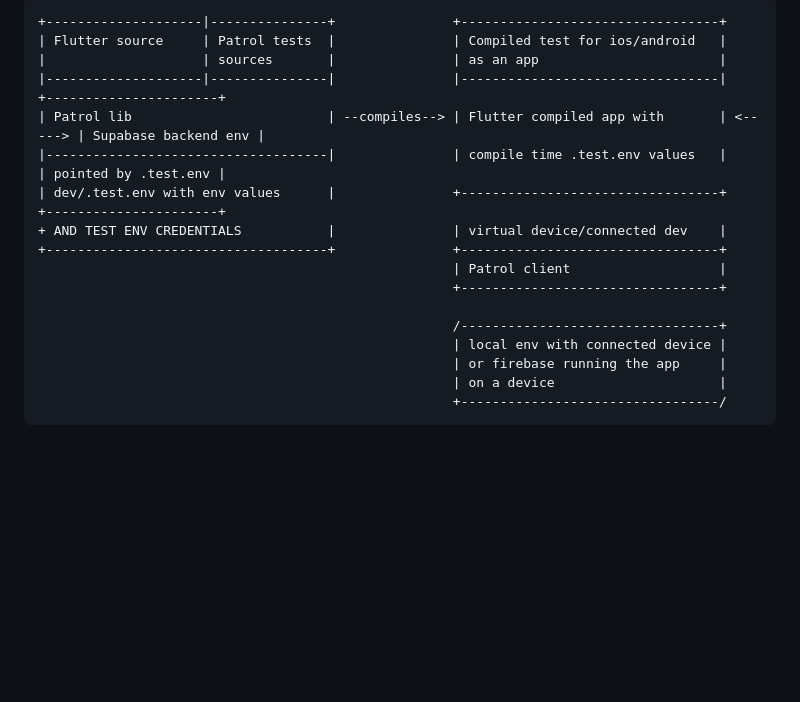
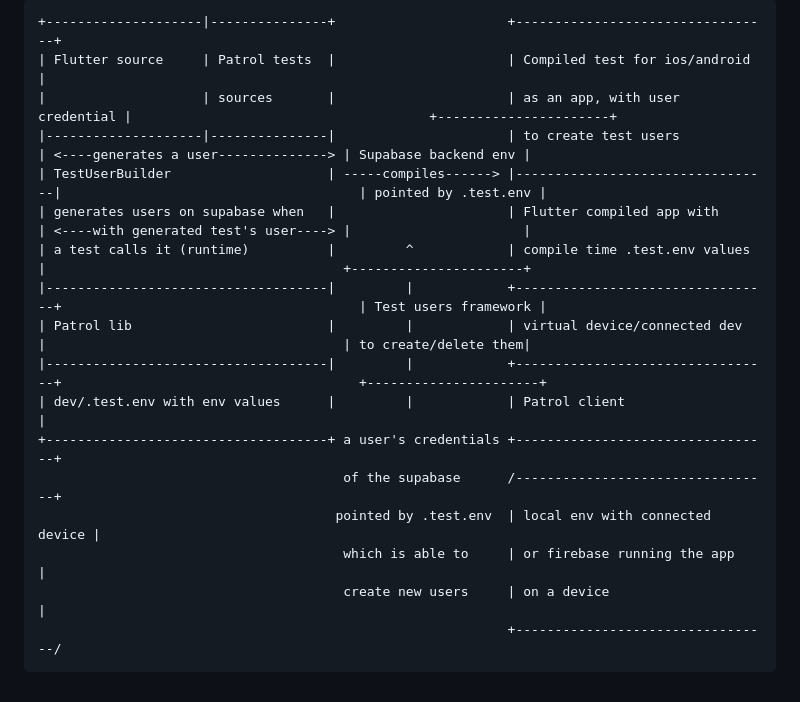
Before and after one commit to gmadridsports/app-natacion, a Markdown page: dev/doc/test-1.md, the part around the change. Drawn GitHub-style; blank space fills up the shorter version.

```diff
--- a/dev/doc/test-1.md
+++ b/dev/doc/test-1.md
@@ -1,17 +1,17 @@
-    +--------------------|---------------+               +---------------------------------+
-    | Flutter source     | Patrol tests  |               | Compiled test for ios/android   |
-    |                    | sources       |               | as an app                       |
-    |--------------------|---------------|               |---------------------------------|         +----------------------+
-    | Patrol lib                         | --compiles--> | Flutter compiled app with       | <-----> | Supabase backend env |
-    |------------------------------------|               | compile time .test.env values   |         | pointed by .test.env |
-    | dev/.test.env with env values      |               +---------------------------------+         +----------------------+
-    + AND TEST ENV CREDENTIALS           |               | virtual device/connected dev    |
-    +------------------------------------+               +---------------------------------+
-                                                         | Patrol client                   |
-                                                         +---------------------------------+
-
-                                                         /---------------------------------+
-                                                         | local env with connected device |
-                                                         | or firebase running the app     |
-                                                         | on a device                     |
-                                                         +---------------------------------/
+    +--------------------|---------------+                      +---------------------------------+
+    | Flutter source     | Patrol tests  |                      | Compiled test for ios/android   |
+    |                    | sources       |                      | as an app, with user credential |                                      +----------------------+
+    |--------------------|---------------|                      | to create test users            | <----generates a user--------------> | Supabase backend env |
+    | TestUserBuilder                    | -----compiles------> |---------------------------------|                                      | pointed by .test.env |
+    | generates users on supabase when   |                      | Flutter compiled app with       | <----with generated test's user----> |                      |
+    | a test calls it (runtime)          |         ^            | compile time .test.env values   |                                      +----------------------+
+    |------------------------------------|         |            +---------------------------------+                                      | Test users framework |
+    | Patrol lib                         |         |            | virtual device/connected dev    |                                      | to create/delete them|
+    |------------------------------------|         |            +---------------------------------+                                      +----------------------+
+    | dev/.test.env with env values      |         |            | Patrol client                   |
+    +------------------------------------+ a user's credentials +---------------------------------+
+                                           of the supabase      /---------------------------------+
+                                          pointed by .test.env  | local env with connected device |
+                                           which is able to     | or firebase running the app     |
+                                           create new users     | on a device                     |
+                                                                +---------------------------------/
```
Also changed, not shown: README.md (+16 -1 lines), dev/doc/test-1.png, 8 other files.
